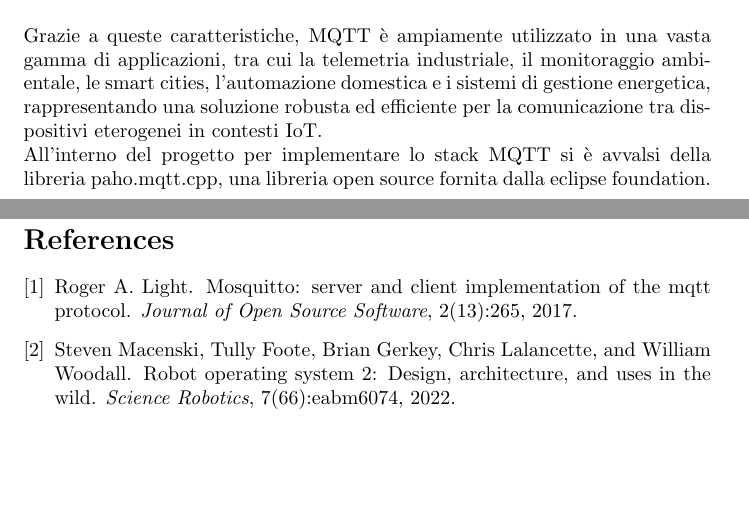
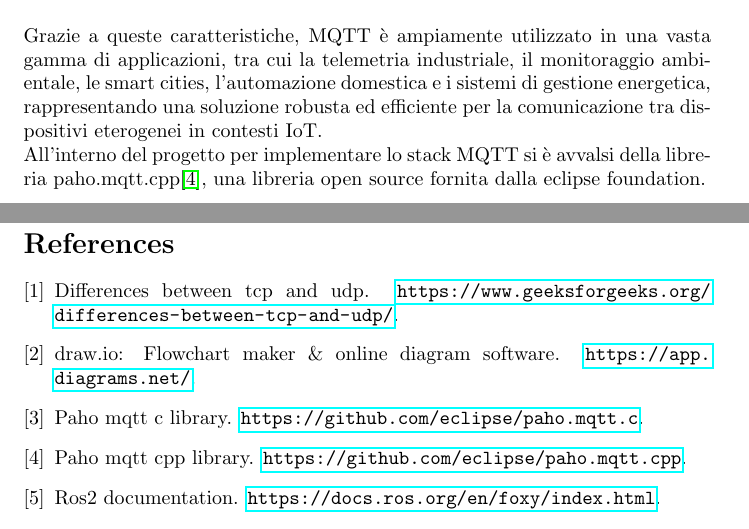
Before and after one commit to alleappio/tesi_triennale, a LaTeX document (main.tex, which reads bibliography/bibl.bib): two parts of pages 14 and 33 of 33 before the commit and two parts of pages 14 and 34 of 34 after it, joined at a grey line, cut so that both start at the same text, the shorter picture padded with empty space. The pictures show the PDF file main.pdf that the author committed with the source.

Commit message:
add image and references

```diff
--- a/bibliography/bibl.bib
+++ b/bibliography/bibl.bib
@@ -1,7 +0,0 @@
-@article{doi:10.1126/scirobotics.abm6074,
-    author = {Steven Macenski  and Tully Foote  and Brian Gerkey  and Chris Lalancette  and William Woodall },
-    title = {Robot Operating System 2: Design, architecture, and uses in the wild},
-    journal = {Science Robotics},
-    volume = {7},
-    number = {66},
-    pages = {eabm6074},
@@ -10,0 +2,3 @@
+  title={draw.io: Flowchart Maker \& Online Diagram Software},
+  url={https://app.diagrams.net/},
+  journal={Flowchart Maker \& Online Diagram Software},
@@ -17,7 +7,9 @@
-  volume = {2},
-  number = {13},
-  pages = {265},
-  author = {Roger A. Light},
-  title = {Mosquitto: server and client implementation of the MQTT protocol},
-  journal = {Journal of Open Source Software}
+@misc{TCPvsUDP_geeksforgeeks,
+  title={Differences between TCP and UDP},
+  url={https://www.geeksforgeeks.org/differences-between-tcp-and-udp/},
+  journal={Differences between TCP and UDP},
+  note={\url{https://www.geeksforgeeks.org/differences-between-tcp-and-udp/}}
 }
+@misc{ros2_documentation,
+  title={ROS2 Documentation},
+  url={https://docs.ros.org/en/foxy/index.html},
@@ -23,0 +20,11 @@
+  title={Paho MQTT cpp library},
+  url={https://github.com/eclipse/paho.mqtt.cpp},
+  journal={Paho MQTT cpp library},
+  note={\url{https://github.com/eclipse/paho.mqtt.cpp}}
+}
+@misc{paho_c,
+  title={Paho MQTT c library},
+  url={https://github.com/eclipse/paho.mqtt.c},
+  journal={Paho MQTT c library},
+  note={\url{https://github.com/eclipse/paho.mqtt.c}}
+}
```
Also changed, not shown: main.tex (+2 -1 lines), sections/MQTT.tex (+1 -1 lines), sections/scelte_progettuali.tex (+8 -1 lines), figures/Tcp-handshake.png (added), figures/tcp_vs_udp_geeksforgeeks.png (added), main.pdf, bibliography/bibl.bib (14 more changed lines), 1 other file.
